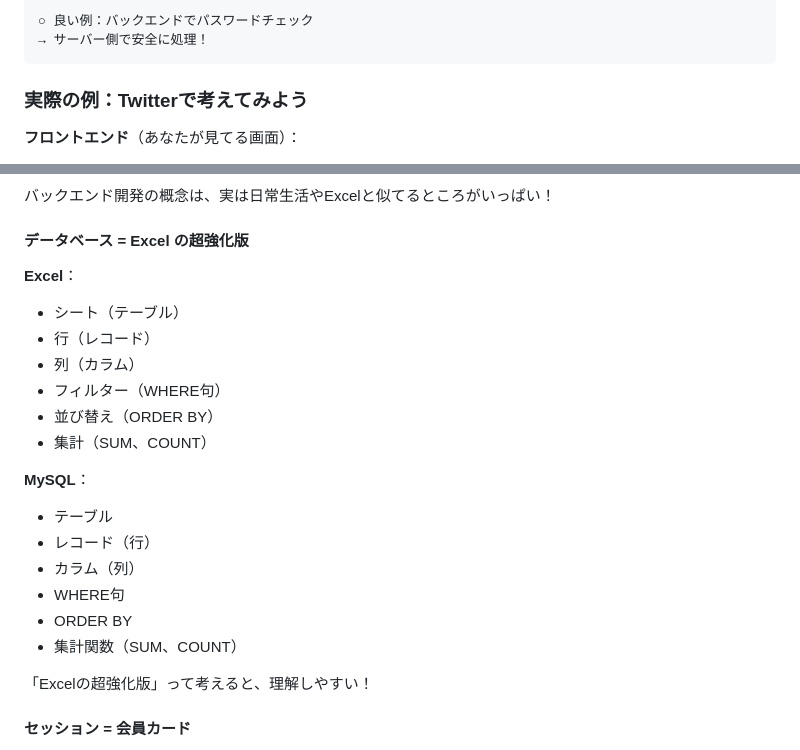
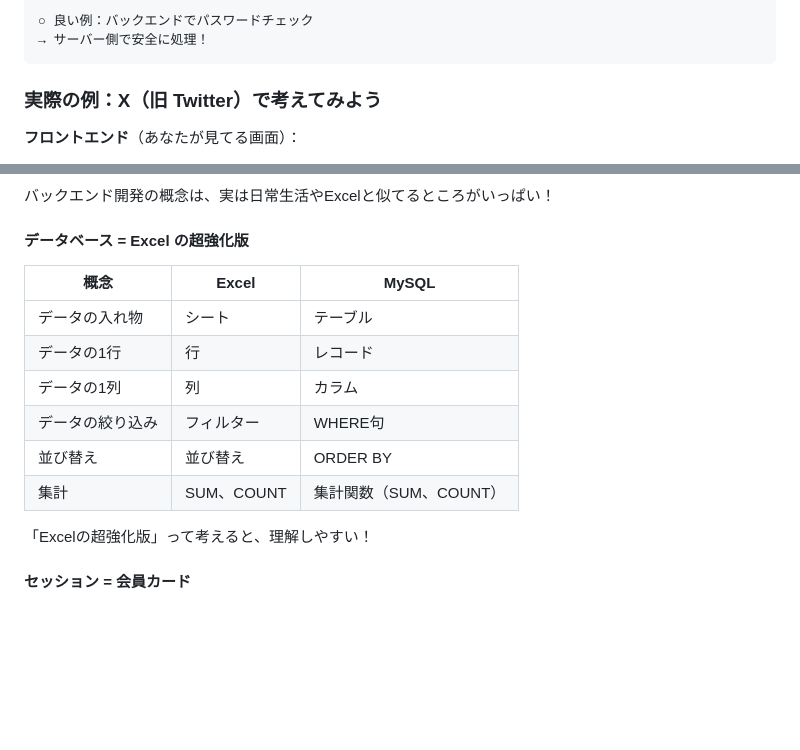
Before and after one commit to kas-apps/back-end, a Markdown page: phase0-intro/README.md, 2 parts joined by grey strips. Drawn GitHub-style; blank space fills up the shorter version.

Commit message:
update: Phase 0

````diff
--- a/phase0-intro/README.md
+++ b/phase0-intro/README.md
@@ -185,7 +185,7 @@ Webアプリケーションは、大きく分けて**フロントエンド**と*
 → サーバー側で安全に処理！
 ```
 
-### 実際の例：Twitterで考えてみよう
+### 実際の例：X（旧 Twitter）で考えてみよう
 
 **フロントエンド**（あなたが見てる画面）：
 
@@ -558,23 +558,14 @@ Phase 3で詳しく使い方を学ぶよ！
 
 #### データベース = Excel の超強化版
 
-**Excel**：
-
-- シート（テーブル）
-- 行（レコード）
-- 列（カラム）
-- フィルター（WHERE句）
-- 並び替え（ORDER BY）
-- 集計（SUM、COUNT）
-
-**MySQL**：
-
-- テーブル
-- レコード（行）
-- カラム（列）
-- WHERE句
-- ORDER BY
-- 集計関数（SUM、COUNT）
+| 概念 | Excel | MySQL |
+|------|-------|-------|
+| データの入れ物 | シート | テーブル |
+| データの1行 | 行 | レコード |
+| データの1列 | 列 | カラム |
+| データの絞り込み | フィルター | WHERE句 |
+| 並び替え | 並び替え | ORDER BY |
+| 集計 | SUM、COUNT | 集計関数（SUM、COUNT）|
 
 「Excelの超強化版」って考えると、理解しやすい！
 
````
Also changed, not shown: README.md (+1 -0 lines).
